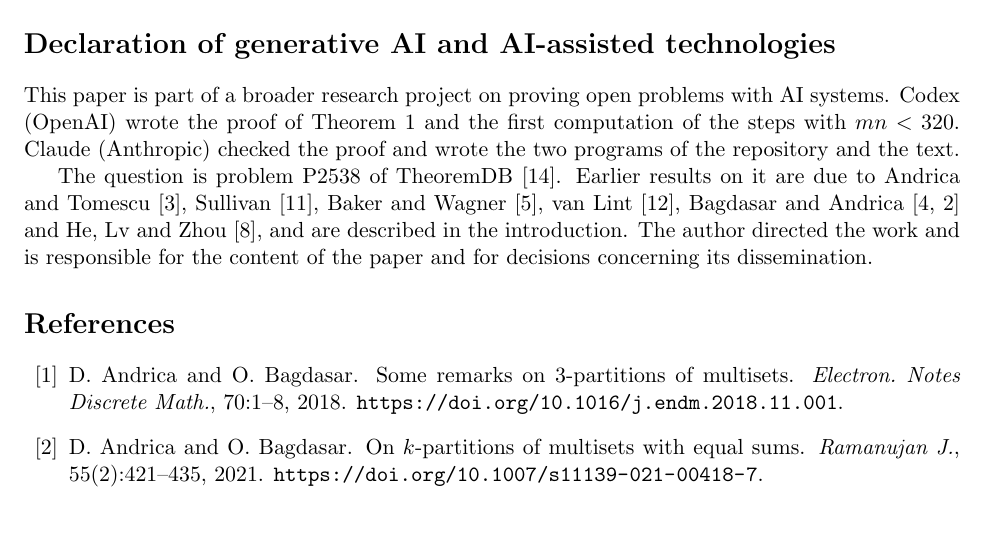
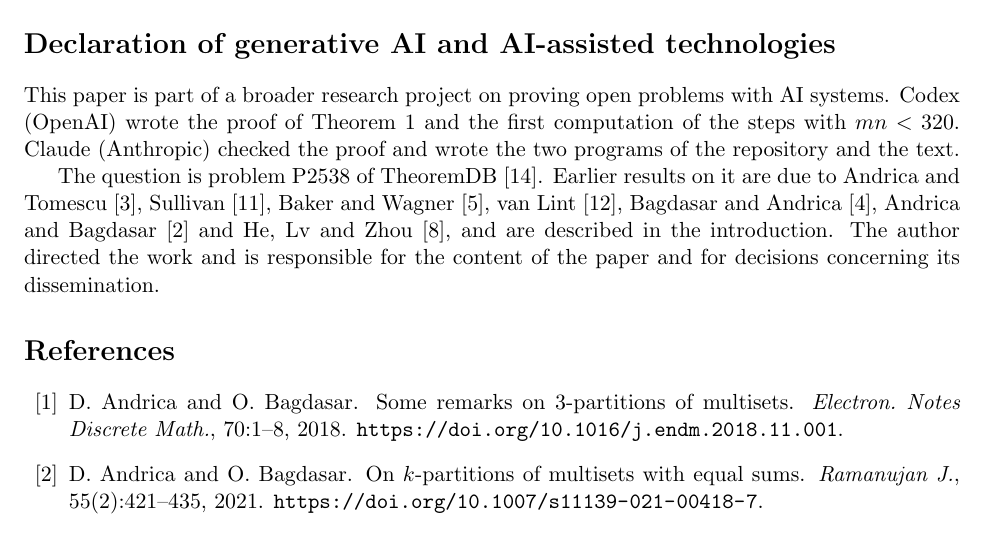
Before and after one commit to yspennstate/signed-sums-zero-monotone, a LaTeX paper (main.tex): part of page 6 of 7, cut so that both start at the same text. Compiled offline with pdfLaTeX.

Commit message:
Fix author order in the declaration [skip ci]

```diff
--- a/main.tex
+++ b/main.tex
@@ -183,7 +183,7 @@ The \LaTeX\ source and two programs with their outputs are available at \url{htt
 \section*{Declaration of generative AI and AI-assisted technologies}
 This paper is part of a broader research project on proving open problems with AI systems. Codex (OpenAI) wrote the proof of Theorem~\ref{thm:main} and the first computation of the steps with $mn<320$. Claude (Anthropic) checked the proof and wrote the two programs of the repository and the text.
 
-The question is problem P2538 of TheoremDB~\cite{TDB}. Earlier results on it are due to Andrica and Tomescu~\cite{AT02}, Sullivan~\cite{Sul13}, Baker and Wagner~\cite{BW16}, van Lint~\cite{vL67}, Bagdasar and Andrica~\cite{BA17,AB21} and He, Lv and Zhou~\cite{HLZ23}, and are described in the introduction. The author directed the work and is responsible for the content of the paper and for decisions concerning its dissemination.
+The question is problem P2538 of TheoremDB~\cite{TDB}. Earlier results on it are due to Andrica and Tomescu~\cite{AT02}, Sullivan~\cite{Sul13}, Baker and Wagner~\cite{BW16}, van Lint~\cite{vL67}, Bagdasar and Andrica~\cite{BA17}, Andrica and Bagdasar~\cite{AB21} and He, Lv and Zhou~\cite{HLZ23}, and are described in the introduction. The author directed the work and is responsible for the content of the paper and for decisions concerning its dissemination.
 
 \begin{thebibliography}{99}
 
```
Also changed, not shown: main.pdf.
